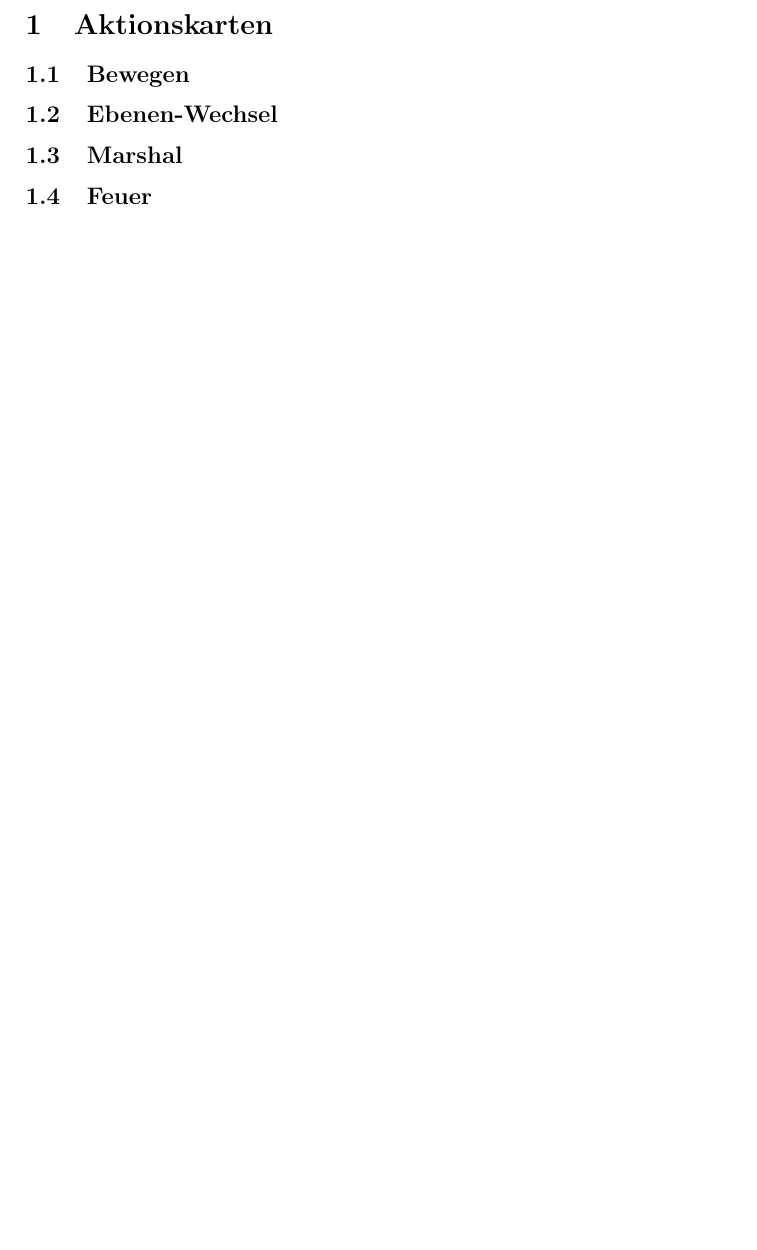
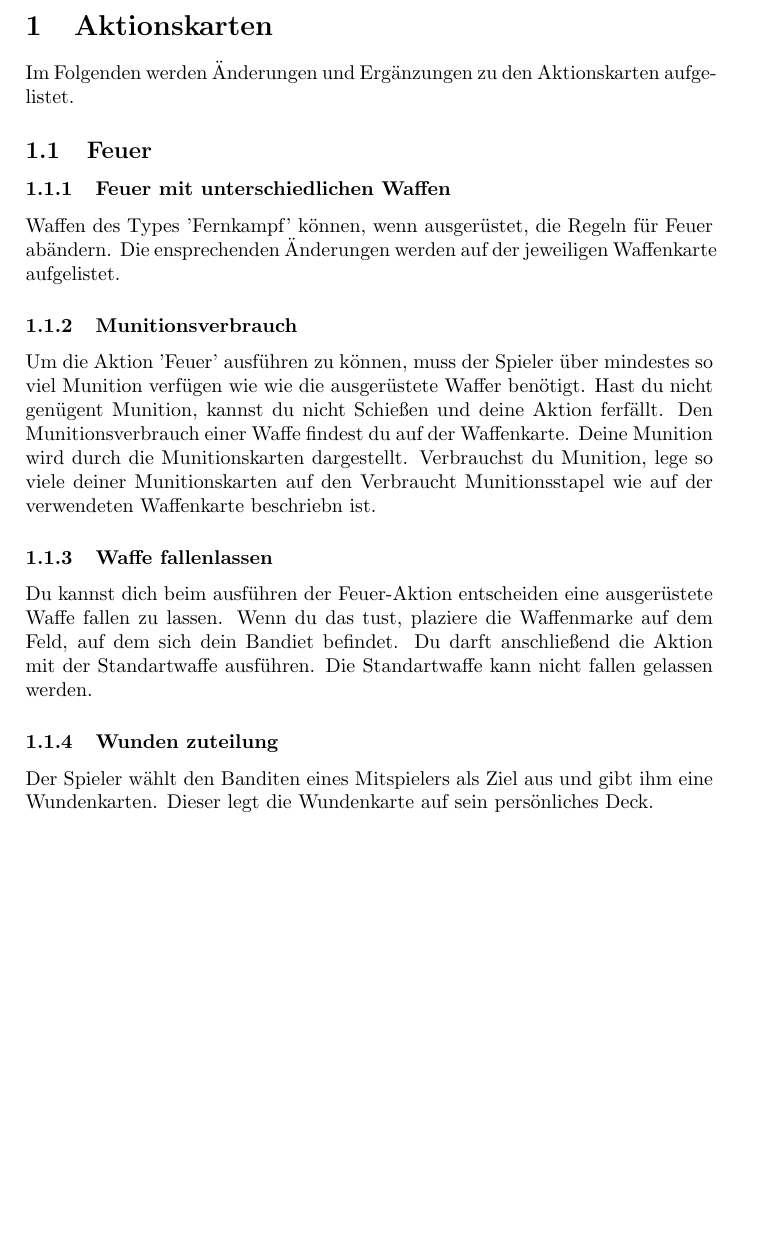
Before and after one commit to Gaemel/Mod_Express, a LaTeX document (Rules_Main.tex, which reads Rules/Karten/Feuer.tex, Rules/Karten/Karten_Main.tex): part of page 1 of 4 before the commit and part of page 1 of 5 after it, cut so that both start at the same text, the shorter picture padded with empty space. Compiled offline with pdfLaTeX.

Commit message:
Hab Feuer überarbeitet

```diff
--- a/Rules/Karten/Feuer.tex
+++ b/Rules/Karten/Feuer.tex
@@ -1 +1,22 @@
 \subsection{Feuer}
+
+\subsubsection{Feuer mit unterschiedlichen Waffen}
+Waffen des Types 'Fernkampf' können, wenn ausgerüstet, die Regeln für Feuer abändern. Die ensprechenden
+Änderungen werden auf der jeweiligen Waffenkarte aufgelistet.
+
+\subsubsection{Munitionsverbrauch}
+Um die Aktion 'Feuer' ausführen zu können, muss der Spieler über mindestes so viel Munition verfügen wie
+wie die ausgerüstete Waffer benötigt. Hast du nicht genügent Munition, kannst du nicht Schießen und deine Aktion ferfällt.
+Den Munitionsverbrauch einer Waffe findest du auf der Waffenkarte.
+Deine Munition wird durch die Munitionskarten dargestellt. Verbrauchst du Munition, lege so viele deiner Munitionskarten
+auf den Verbraucht Munitionsstapel wie auf der verwendeten Waffenkarte beschriebn ist.
+
+\subsubsection{Waffe fallenlassen}
+Du kannst dich beim ausführen der Feuer-Aktion entscheiden eine ausgerüstete Waffe fallen zu lassen. Wenn du das tust,
+plaziere die Waffenmarke auf dem Feld, auf dem sich dein Bandiet befindet. Du darft anschließend die Aktion mit der
+Standartwaffe ausführen. Die Standartwaffe kann nicht fallen gelassen werden.
+
+\subsubsection{Wunden zuteilung}
+Der Spieler wählt den Banditen eines Mitspielers als
+Ziel aus und gibt ihm eine Wundenkarten. Dieser legt die Wundenkarte auf sein persönliches
+Deck.
--- a/Rules/Karten/Karten_Main.tex
+++ b/Rules/Karten/Karten_Main.tex
@@ -1,9 +1,10 @@
 \section{Aktionskarten}
 
+Im Folgenden werden Änderungen und Ergänzungen zu den Aktionskarten aufgelistet.
 
-\input{Rules/Karten/Bewegen.tex}
-\input{Rules/Karten/Ebenen_Wechsel.tex}
-\input{Rules/Karten/Marshal.tex}
+% \input{Rules/Karten/Bewegen.tex}
+% \input{Rules/Karten/Ebenen_Wechsel.tex}
+% \input{Rules/Karten/Marshal.tex}
 \input{Rules/Karten/Feuer.tex}
 \input{Rules/Karten/Raub.tex}
 \input{Rules/Karten/Hieb.tex}
```
